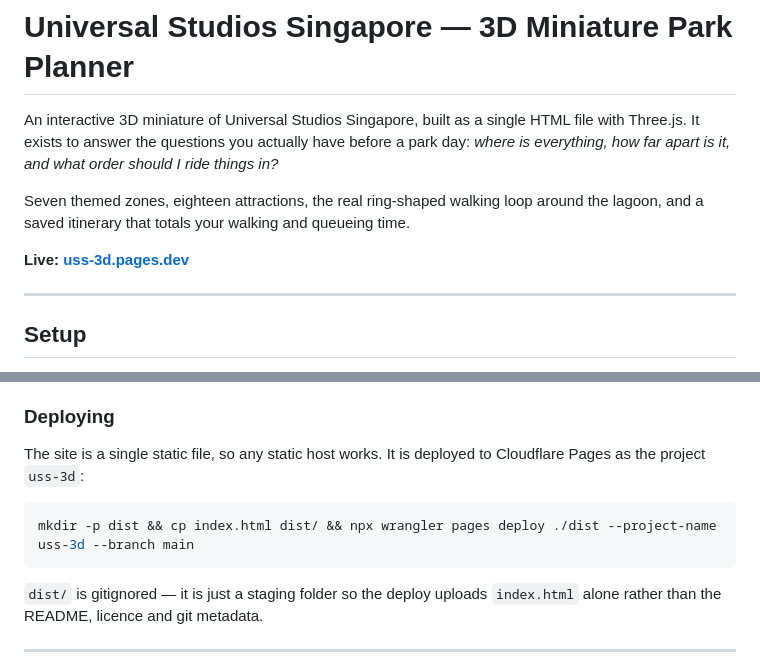
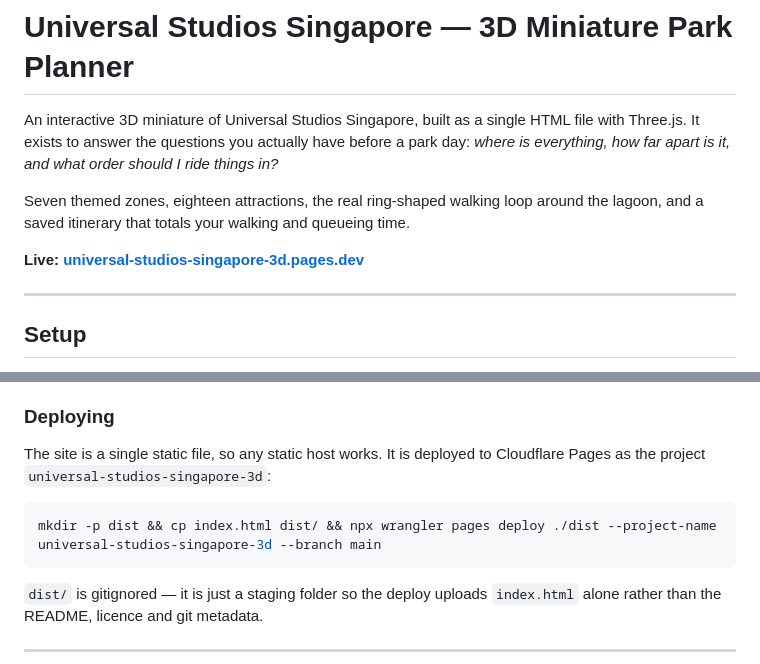
Before and after one commit to coachwmafendi/universal-studios-singapore-3d, a Markdown page: README.md, 2 parts joined by grey strips. Rendered like a GitHub page.

Commit message:
docs: point at universal-studios-singapore-3d.pages.dev
Co-Authored-By: Claude Opus 5 <noreply@anthropic.com>

````diff
--- a/README.md
+++ b/README.md
@@ -7,7 +7,7 @@ with Three.js. It exists to answer the questions you actually have before a park
 Seven themed zones, eighteen attractions, the real ring-shaped walking loop around the
 lagoon, and a saved itinerary that totals your walking and queueing time.
 
-**Live: [uss-3d.pages.dev](https://uss-3d.pages.dev)**
+**Live: [universal-studios-singapore-3d.pages.dev](https://universal-studios-singapore-3d.pages.dev)**
 
 ---
 
@@ -49,10 +49,10 @@ Node users can use `npx serve .` or `npx http-server -p 8080` instead.
 ### Deploying
 
 The site is a single static file, so any static host works. It is deployed to Cloudflare
-Pages as the project `uss-3d`:
+Pages as the project `universal-studios-singapore-3d`:
 
 ```bash
-mkdir -p dist && cp index.html dist/ && npx wrangler pages deploy ./dist --project-name uss-3d --branch main
+mkdir -p dist && cp index.html dist/ && npx wrangler pages deploy ./dist --project-name universal-studios-singapore-3d --branch main
 ```
 
 `dist/` is gitignored — it is just a staging folder so the deploy uploads `index.html`
````
